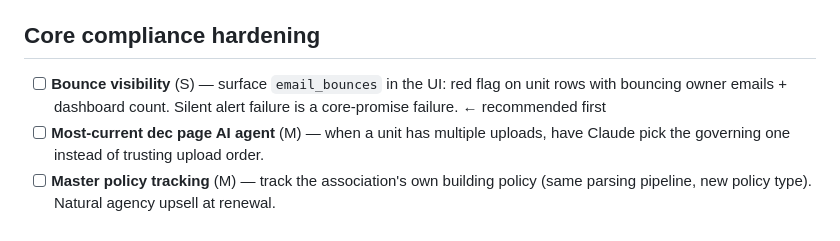
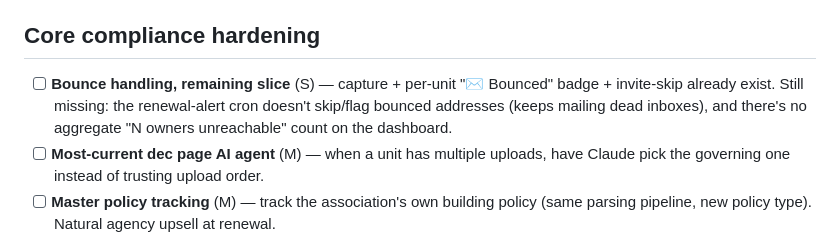
Before and after one commit to RandyVisser/LapseGaurd, a Markdown page: ROADMAP.md, the part around the change. GitHub-like rendering.

Commit message:
ROADMAP: bounce visibility mostly exists; shrink item to the real gap
Co-Authored-By: Claude Fable 5 <noreply@anthropic.com>

```diff
--- a/ROADMAP.md
+++ b/ROADMAP.md
@@ -17,9 +17,10 @@ Effort tags are rough: (S) ≤ half day, (M) ~1 day, (L) multi-day.
 
 ## Core compliance hardening
 
-- [ ] **Bounce visibility** (S) — surface `email_bounces` in the UI: red flag on
-      unit rows with bouncing owner emails + dashboard count. Silent alert
-      failure is a core-promise failure. ← recommended first
+- [ ] **Bounce handling, remaining slice** (S) — capture + per-unit "✉ Bounced"
+      badge + invite-skip already exist. Still missing: the renewal-alert cron
+      doesn't skip/flag bounced addresses (keeps mailing dead inboxes), and
+      there's no aggregate "N owners unreachable" count on the dashboard.
 - [ ] **Most-current dec page AI agent** (M) — when a unit has multiple uploads,
       have Claude pick the governing one instead of trusting upload order.
 - [ ] **Master policy tracking** (M) — track the association's own building
```
